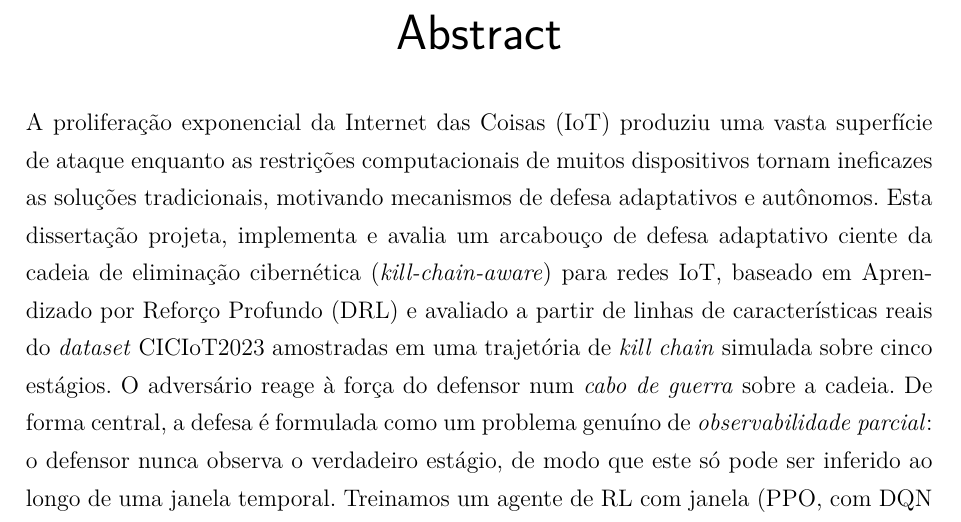
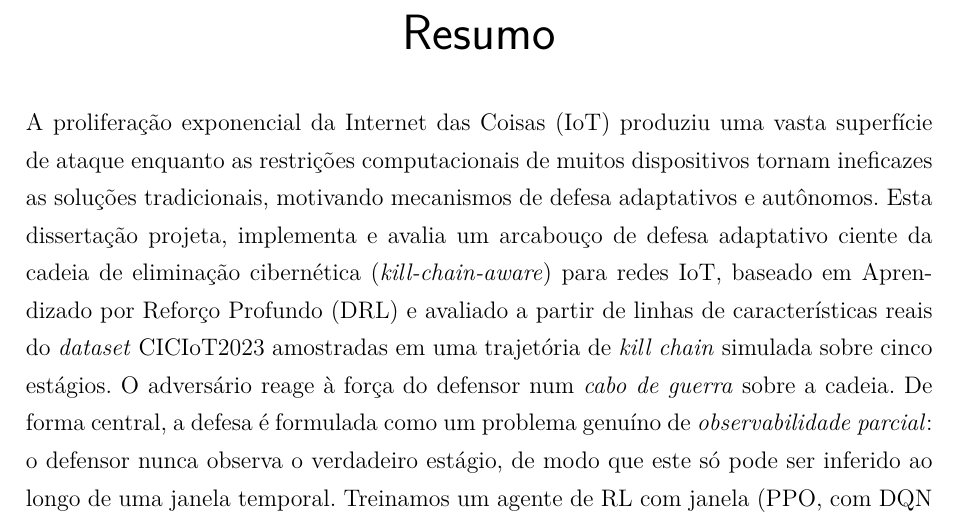
Before and after one commit to feli-santos/rl-iot-defense-system, a LaTeX thesis (tex/main.tex): part of page 6 of 101, cut at the place of the change. Compiled offline with pdfLaTeX; a LaTeX package or settings file that is missing is left out.

Commit message:
docs: restore 'Resumo' title for Portuguese abstract
\selectlanguage{english} reset \resumoname to 'Abstract', making both
abstracts show 'Abstract' as their heading. Restore \resumoname to
'Resumo' after the language switch; the English abstract hardcodes
its own 'Abstract' heading and does not use \resumoname.

Verified: p6 'Resumo', p7 'Abstract'.

```diff
--- a/tex/main.tex
+++ b/tex/main.tex
@@ -20,6 +20,11 @@
 % Table, Chapter, etc.) render in English. Portuguese is still used inside
 % the resumo environment via otherlanguage*.
 \selectlanguage{english}
+% The Portuguese resumo environment titles itself with \resumoname, which
+% \selectlanguage{english} resets to "Abstract". Restore it to "Resumo"
+% so the Portuguese abstract is titled correctly; the English abstract
+% below hardcodes its own "Abstract" heading and does not use \resumoname.
+\renewcommand{\resumoname}{Resumo}
 
 % Retira espa\c{c}o extra obsoleto entre as frases.
 \frenchspacing
```
